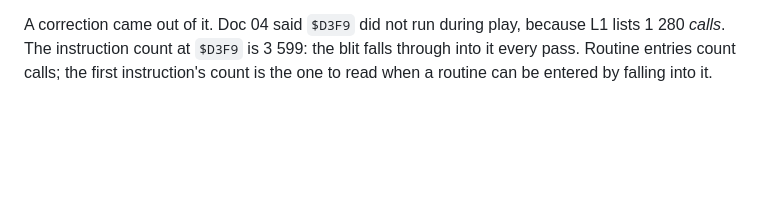
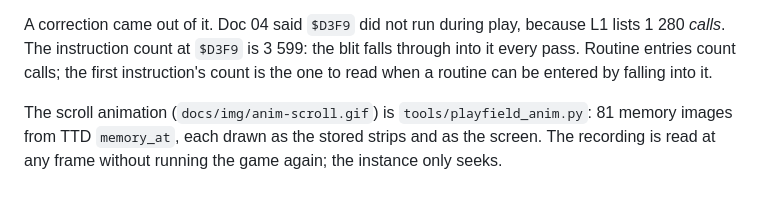
Before and after one commit to alfishe/unrealng-reverse-cases, a Markdown page: hate/WALKTHROUGH.md, the part around the change. GitHub-like rendering; blank space fills up the shorter version.

```diff
--- a/hate/WALKTHROUGH.md
+++ b/hate/WALKTHROUGH.md
@@ -285,3 +285,7 @@ L1's counts per path made the scroll's four-pass cycle visible before the code w
 A correction came out of it. Doc 04 said `$D3F9` did not run during play, because L1 lists 1 280 *calls*. The
 instruction count at `$D3F9` is 3 599: the blit falls through into it every pass. Routine entries count calls; the
 first instruction's count is the one to read when a routine can be entered by falling into it.
+
+The scroll animation (`docs/img/anim-scroll.gif`) is `tools/playfield_anim.py`: 81 memory images from TTD
+`memory_at`, each drawn as the stored strips and as the screen. The recording is read at any frame without running
+the game again; the instance only seeks.
```
Also changed, not shown: hate/docs/06-rendering.md (+5 -0 lines), hate/docs/img/anim-scroll.gif (added), 1 other file.
